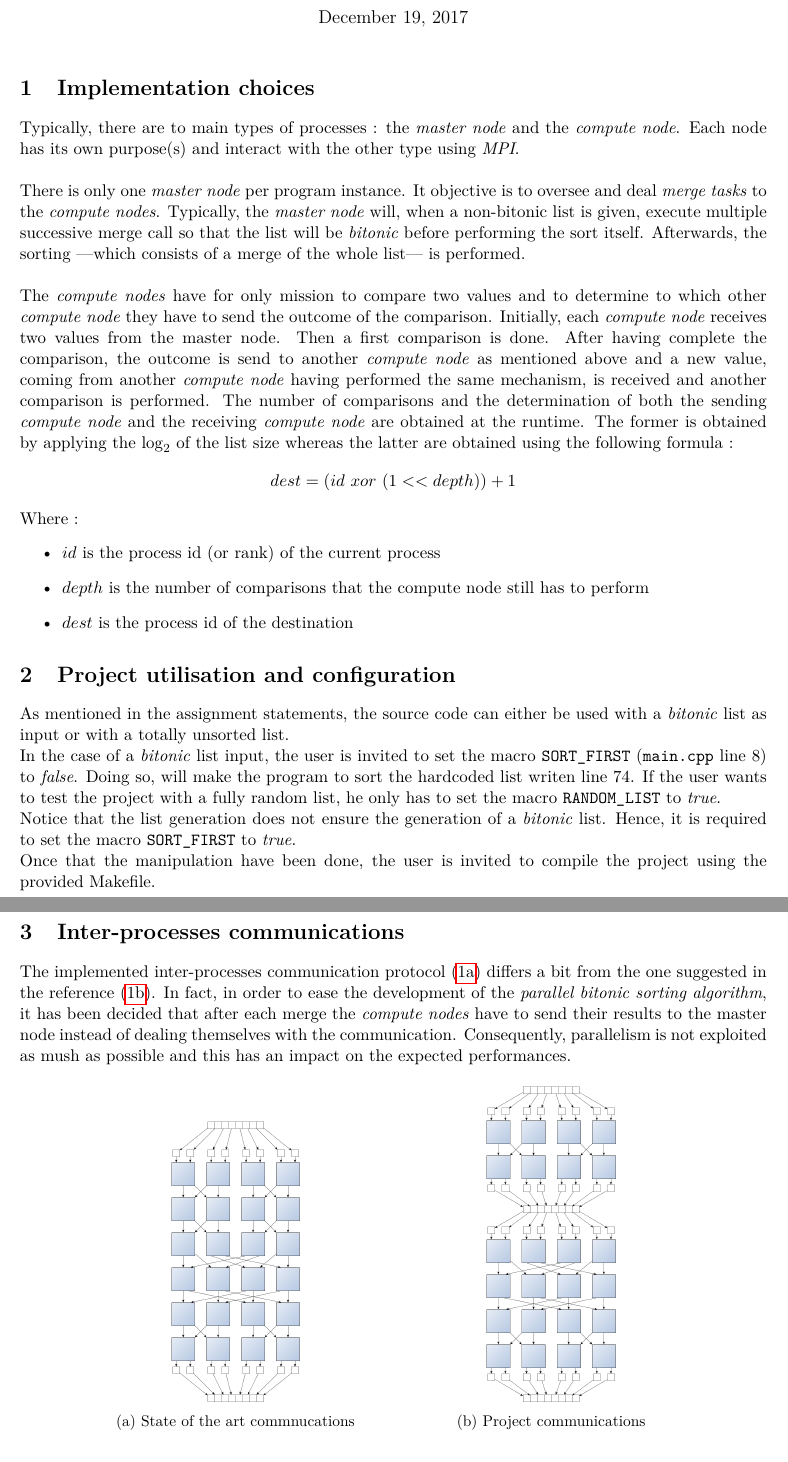
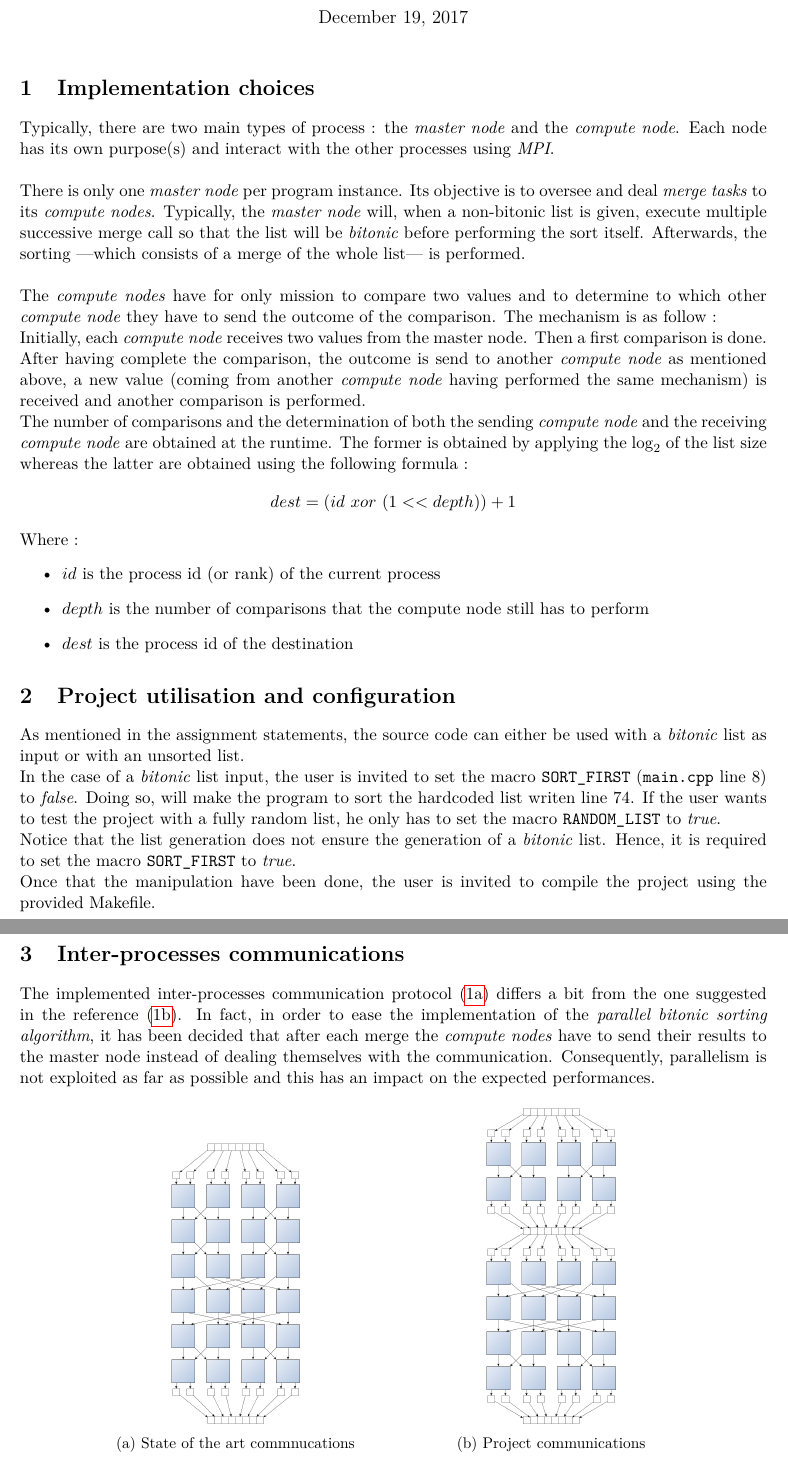
Before and after one commit to StanIsAdmin/Bitonic, a LaTeX document (doc/Report.tex): two parts of pages 1 and 2 of 2, joined at a grey line, cut so that both start at the same text. Compiled offline with pdfLaTeX.

Commit message:
spelling correction

```diff
--- a/doc/Report.tex
+++ b/doc/Report.tex
@@ -16,11 +16,13 @@
 
 \section{Implementation choices}
 
-  Typically, there are to main types of processes~: the \textit{master node} and the \textit{compute node}. Each node has its own purpose(s) and interact with the other type using \textit{MPI}.\\
+  Typically, there are two main types of process~: the \textit{master node} and the \textit{compute node}. Each node has its own purpose(s) and interact with the other processes using \textit{MPI}.\\
 
-  \noindent There is only one \textit{master node} per program instance. It objective is to oversee and deal \textit{merge tasks} to the \textit{compute nodes}. Typically, the \textit{master node} will, when a non-bitonic list is given, execute multiple successive merge call so that the list will be \textit{bitonic} before performing the sort itself. Afterwards, the sorting  ---which consists of a merge of the whole list--- is performed.\\
+  \noindent There is only one \textit{master node} per program instance. Its objective is to oversee and deal \textit{merge tasks} to its \textit{compute nodes}. Typically, the \textit{master node} will, when a non-bitonic list is given, execute multiple successive merge call so that the list will be \textit{bitonic} before performing the sort itself. Afterwards, the sorting  ---which consists of a merge of the whole list--- is performed.\\
 
-  \noindent The \textit{compute nodes} have for only mission to compare two values and to determine to which other \textit{compute node} they have to send the outcome of the comparison. Initially, each \textit{compute node} receives two values from the master node. Then a first comparison is done. After having complete the comparison, the outcome is send to another \textit{compute node} as mentioned above and a new value, coming from another \textit{compute node} having performed the same mechanism, is received and another comparison is performed. The number of comparisons and the determination of both the sending \textit{compute node} and the receiving \textit{compute node} are obtained at the runtime. The former is obtained by applying the $\log_{2}$ of the list size whereas the latter are obtained using the following formula~:
+  \noindent The \textit{compute nodes} have for only mission to compare two values and to determine to which other \textit{compute node} they have to send the outcome of the comparison. The mechanism is as follow~:\\
+  Initially, each \textit{compute node} receives two values from the master node. Then a first comparison is done. After having complete the comparison, the outcome is send to another \textit{compute node} as mentioned above, a new value (coming from another \textit{compute node} having performed the same mechanism) is received and another comparison is performed.\\
+  The number of comparisons and the determination of both the sending \textit{compute node} and the receiving \textit{compute node} are obtained at the runtime. The former is obtained by applying the $\log_{2}$ of the list size whereas the latter are obtained using the following formula~:
   \[dest = (id~xor~(1 << depth)) + 1\]
   Where~:
   \begin{itemize}
@@ -31,14 +33,14 @@
 
 \section{Project utilisation and configuration}
 
-  As mentioned in the assignment statements, the source code can either be used with a \textit{bitonic} list as input or with a totally unsorted list.\\
+  As mentioned in the assignment statements, the source code can either be used with a \textit{bitonic} list as input or with an unsorted list.\\
   In the case of a \textit{bitonic} list input, the user is invited to set the macro \verb|SORT_FIRST| (\verb|main.cpp| line 8) to \textit{false}. Doing so, will make the program to sort the hardcoded list writen line 74. If the user wants to test the project with a fully random list, he only has to set the macro \verb|RANDOM_LIST| to \textit{true}.\\
   Notice that the list generation does not ensure the generation of a \textit{bitonic} list. Hence, it is required to set the macro \verb|SORT_FIRST| to \textit{true}.\\
   Once that the manipulation have been done, the user is invited to compile the project using the provided Makefile.
 
 \section{Inter-processes communications}
 
-  The implemented inter-processes communication protocol (\ref{fig:sato_comm}) differs a bit from the one suggested in the reference (\ref{fig:impl_comm}). In fact, in order to ease the development of the \textit{parallel bitonic sorting algorithm}, it has been decided that after each merge the \textit{compute nodes} have to send their results to the master node instead of dealing themselves with the communication. Consequently, parallelism is not exploited as mush as possible and this has an impact on the expected performances.
+  The implemented inter-processes communication protocol (\ref{fig:sato_comm}) differs a bit from the one suggested in the reference (\ref{fig:impl_comm}). In fact, in order to ease the implementation of the \textit{parallel bitonic sorting algorithm}, it has been decided that after each merge the \textit{compute nodes} have to send their results to the master node instead of dealing themselves with the communication. Consequently, parallelism is not exploited as far as possible and this has an impact on the expected performances.
   \begin{figure}[h!]
     \centering
     \begin{subfigure}[b]{0.4\textwidth}
```
Also changed, not shown: doc/Report.pdf.
